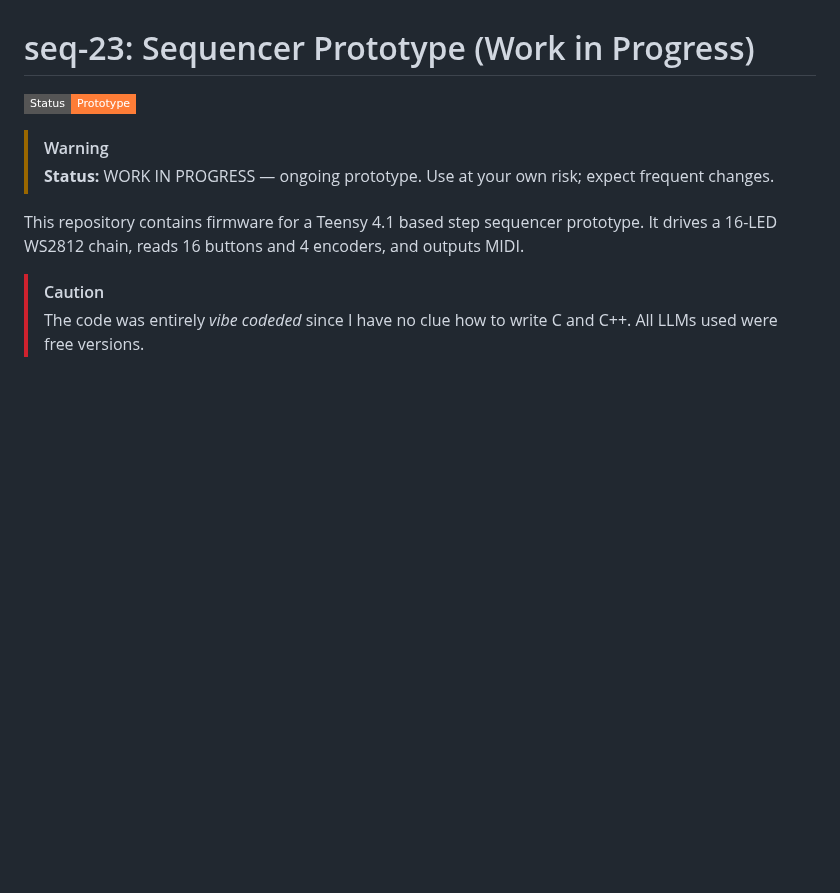
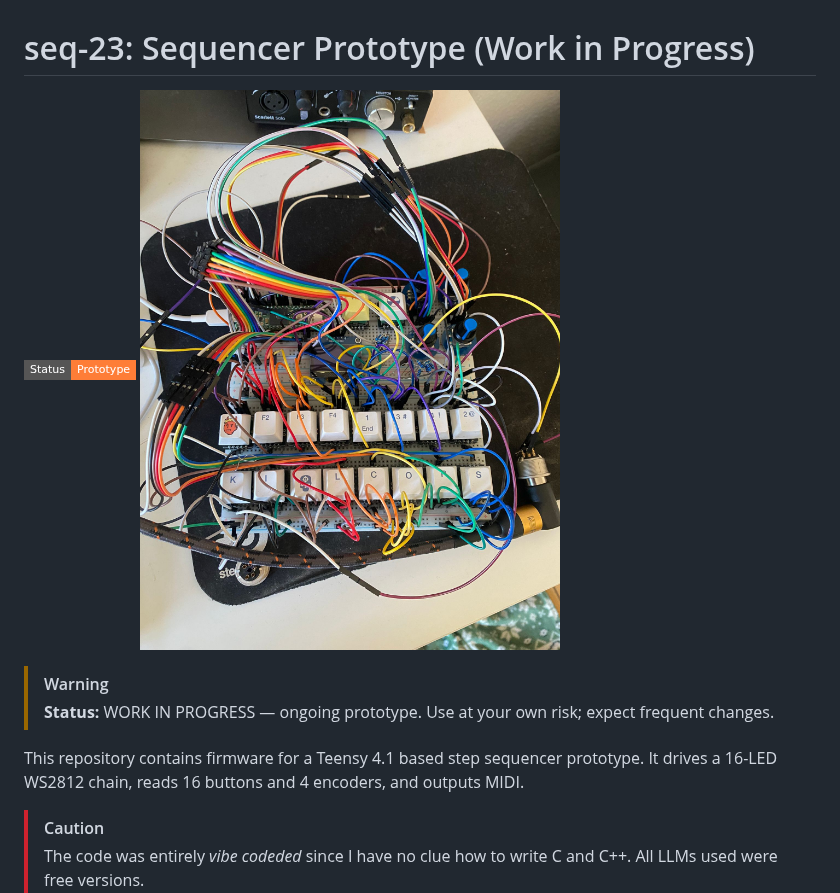
Before and after one commit to zakmachachi/seq--23, a Markdown page: README.md, the part around the change. Rendered like a GitHub page; pictures changed too: images/prototype_v1.jpeg (added); badges without logos; blank space fills up the shorter version.

Commit message:
added image

```diff
--- a/README.md
+++ b/README.md
@@ -1,5 +1,6 @@
 # seq-23: Sequencer Prototype (Work in Progress)
 ![Status: Prototype](https://img.shields.io/badge/Status-Prototype-orange?style=flat-square)
+![Prototype Image](./images/prototype_v1.jpeg)
 >[!WARNING]
 >**Status:** WORK IN PROGRESS — ongoing prototype. Use at your own risk; expect frequent changes.
 
```
Also changed, not shown: 1 other file.
